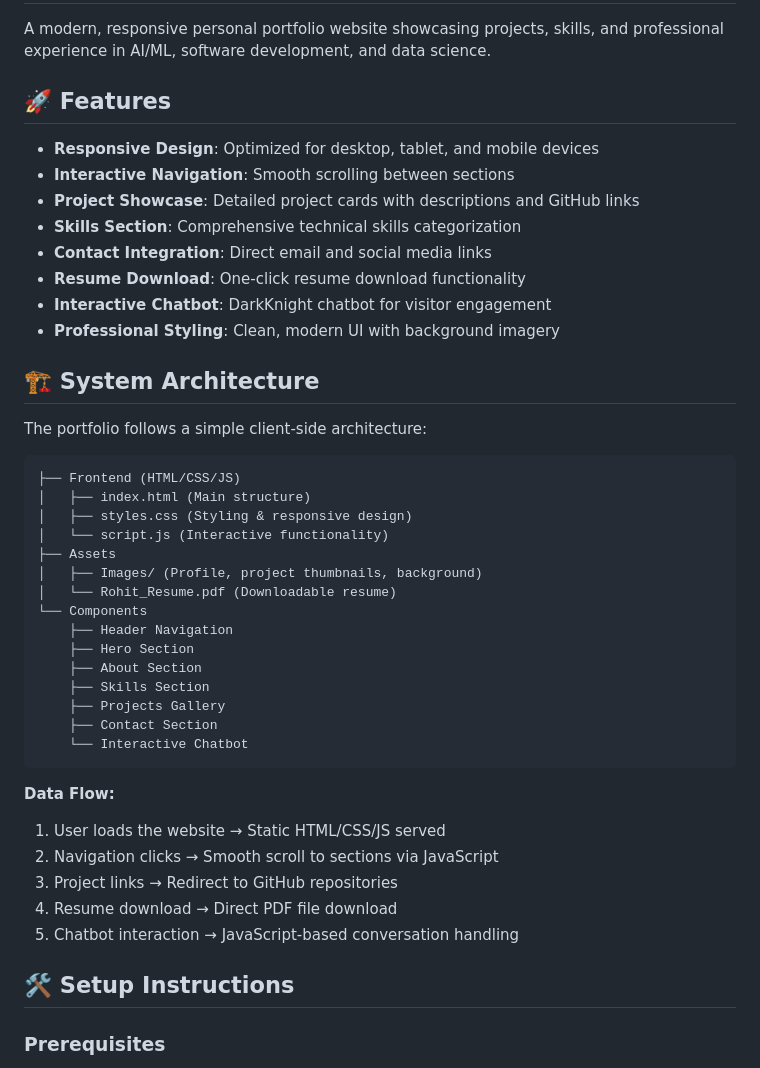
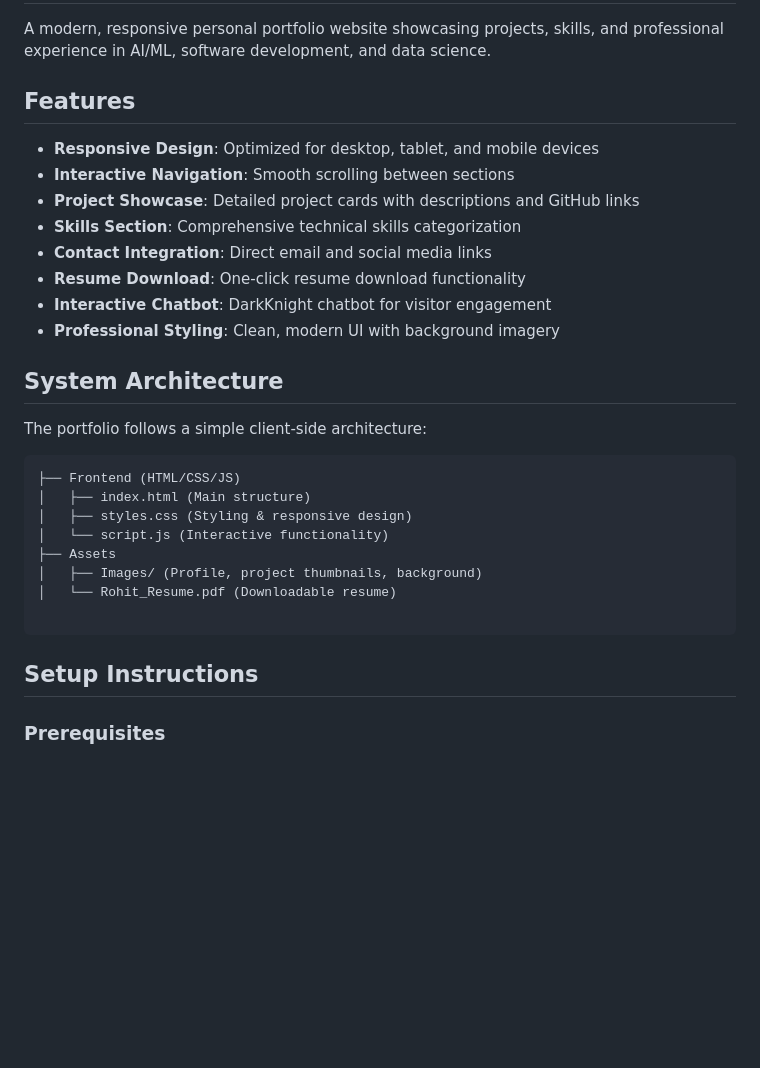
Before and after one commit to rohitpali/Personal-Portfolio, a Markdown page: README.md, the part around one of its changes. Drawn GitHub-style; blank space fills up the shorter version.

````diff
--- a/README.md
+++ b/README.md
@@ -2,7 +2,7 @@
 
 A modern, responsive personal portfolio website showcasing projects, skills, and professional experience in AI/ML, software development, and data science.
 
-## 🚀 Features
+##  Features
 
 - **Responsive Design**: Optimized for desktop, tablet, and mobile devices
 - **Interactive Navigation**: Smooth scrolling between sections
@@ -13,7 +13,7 @@ A modern, responsive personal portfolio website showcasing projects, skills, and
 - **Interactive Chatbot**: DarkKnight chatbot for visitor engagement
 - **Professional Styling**: Clean, modern UI with background imagery
 
-## 🏗️ System Architecture
+##  System Architecture
 
 The portfolio follows a simple client-side architecture:
 
@@ -25,24 +25,10 @@ The portfolio follows a simple client-side architecture:
 ├── Assets
 │   ├── Images/ (Profile, project thumbnails, background)
 │   └── Rohit_Resume.pdf (Downloadable resume)
-└── Components
-    ├── Header Navigation
-    ├── Hero Section
-    ├── About Section
-    ├── Skills Section
-    ├── Projects Gallery
-    ├── Contact Section
-    └── Interactive Chatbot
+
 ```
 
-**Data Flow:**
-1. User loads the website → Static HTML/CSS/JS served
-2. Navigation clicks → Smooth scroll to sections via JavaScript
-3. Project links → Redirect to GitHub repositories
-4. Resume download → Direct PDF file download
-5. Chatbot interaction → JavaScript-based conversation handling
-
-## 🛠️ Setup Instructions
+##  Setup Instructions
 
 ### Prerequisites
 - Web browser (Chrome, Firefox, Safari, Edge)
````
Also changed, not shown: other parts of README.md (+12 -12 lines).
